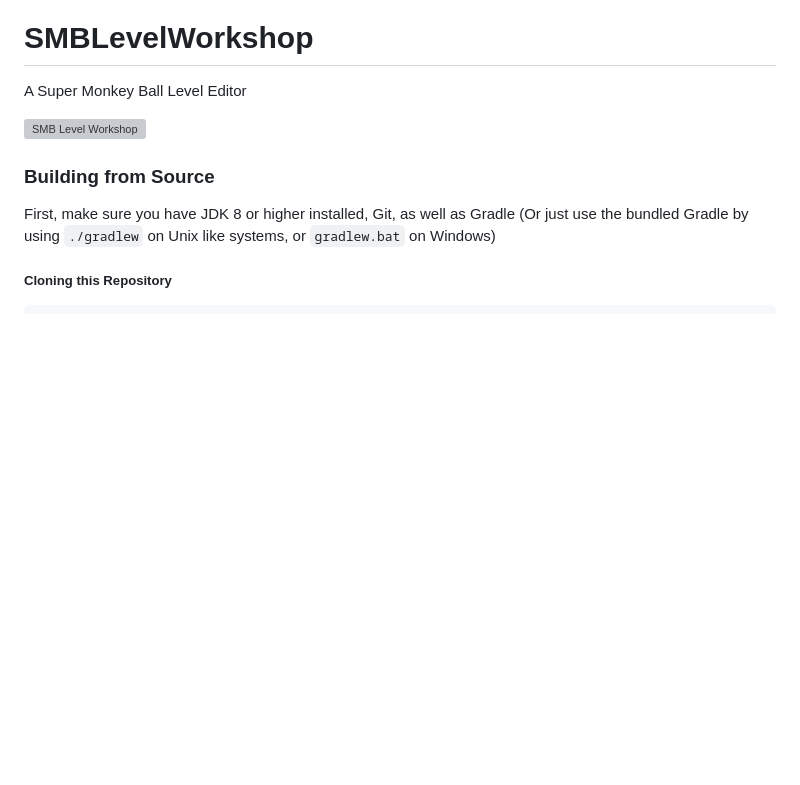
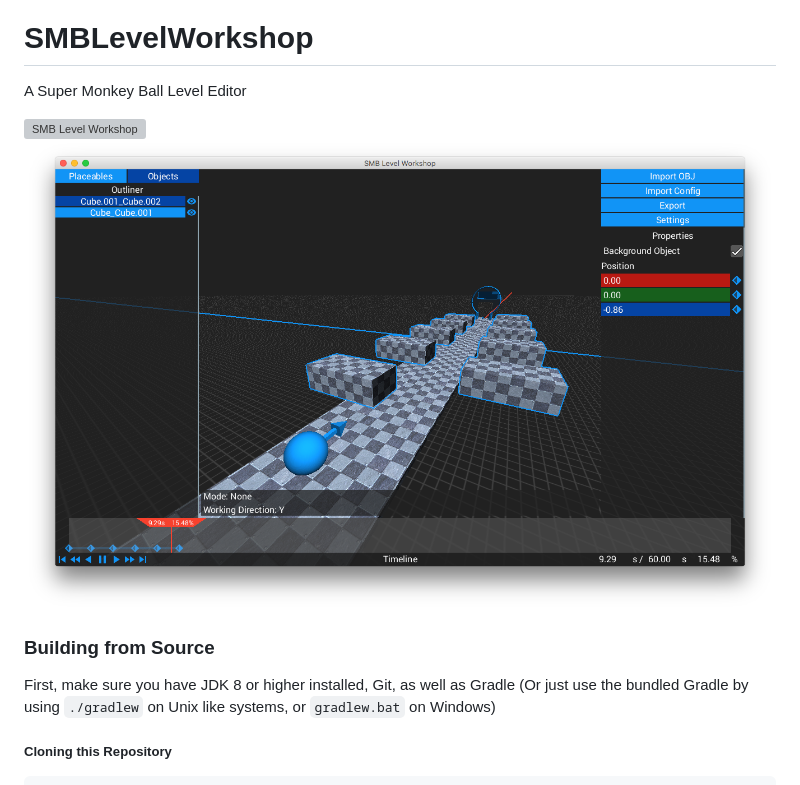
Before and after one commit to CraftedCart/SMBLevelWorkshop, a Markdown page: README.md, the part around the change. Drawn GitHub-style; pictures changed too: screenshots/02.png (added); blank space fills up the shorter version; grey boxes are pictures that could not be loaded.

Commit message:
Added screenshot

```diff
--- a/README.md
+++ b/README.md
@@ -2,6 +2,7 @@
 A Super Monkey Ball Level Editor
 
 ![SMB Level Workshop](screenshots/01.png)
+![SMB Level Workshop](screenshots/02.png)
 
 ### Building from Source
 First, make sure you have JDK 8 or higher installed, Git, as well as Gradle (Or just use the bundled Gradle by using `./gradlew` on Unix like systems, or `gradlew.bat` on Windows)
```
